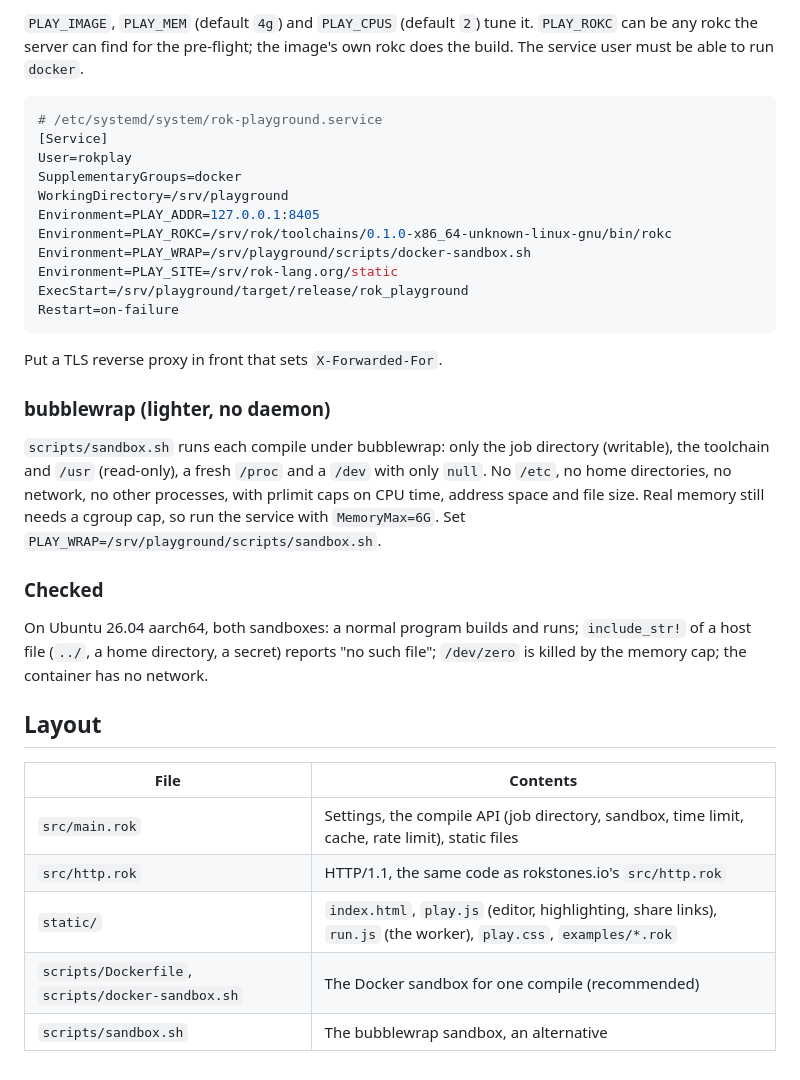
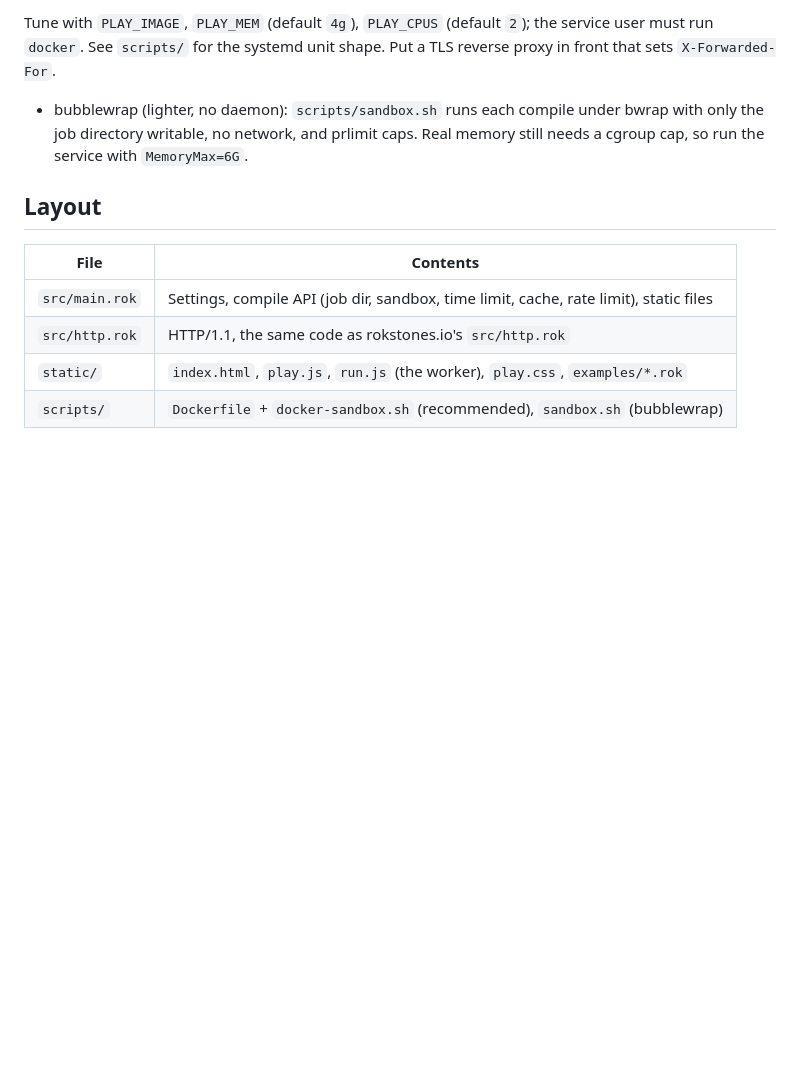
Before and after one commit to rok-lang/playground.rok-lang.org, a Markdown page: README.md, the part around one of its changes. GitHub-like rendering; blank space fills up the shorter version.

````diff
--- a/README.md
+++ b/README.md
@@ -55,37 +49,14 @@ docker build -t rok-playground:0.1.0   --build-arg TOOLCHAIN=rok-0.1.0-x86_64-un
 ```
 
-`PLAY_IMAGE`, `PLAY_MEM` (default `4g`) and `PLAY_CPUS` (default `2`) tune it. `PLAY_ROKC` can be any rokc the server can find for the pre-flight; the image's own rokc does the build. The service user must be able to run `docker`.
+Tune with `PLAY_IMAGE`, `PLAY_MEM` (default `4g`), `PLAY_CPUS` (default `2`); the service user must run `docker`. See `scripts/` for the systemd unit shape. Put a TLS reverse proxy in front that sets `X-Forwarded-For`.
 
-```ini
-# /etc/systemd/system/rok-playground.service
-[Service]
-User=rokplay
-SupplementaryGroups=docker
-WorkingDirectory=/srv/playground
-Environment=PLAY_ADDR=127.0.0.1:8405
-Environment=PLAY_ROKC=/srv/rok/toolchains/0.1.0-x86_64-unknown-linux-gnu/bin/rokc
-Environment=PLAY_WRAP=/srv/playground/scripts/docker-sandbox.sh
-Environment=PLAY_SITE=/srv/rok-lang.org/static
-ExecStart=/srv/playground/target/release/rok_playground
-Restart=on-failure
-```
-
-Put a TLS reverse proxy in front that sets `X-Forwarded-For`.
-
-### bubblewrap (lighter, no daemon)
-
-`scripts/sandbox.sh` runs each compile under bubblewrap: only the job directory (writable), the toolchain and `/usr` (read-only), a fresh `/proc` and a `/dev` with only `null`. No `/etc`, no home directories, no network, no other processes, with prlimit caps on CPU time, address space and file size. Real memory still needs a cgroup cap, so run the service with `MemoryMax=6G`. Set `PLAY_WRAP=/srv/playground/scripts/sandbox.sh`.
-
-### Checked
-
-On Ubuntu 26.04 aarch64, both sandboxes: a normal program builds and runs; `include_str!` of a host file (`../`, a home directory, a secret) reports "no such file"; `/dev/zero` is killed by the memory cap; the container has no network.
+- bubblewrap (lighter, no daemon): `scripts/sandbox.sh` runs each compile under bwrap with only the job directory writable, no network, and prlimit caps. Real memory still needs a cgroup cap, so run the service with `MemoryMax=6G`.
 
 ## Layout
 
 | File | Contents |
 |---|---|
-| `src/main.rok` | Settings, the compile API (job directory, sandbox, time limit, cache, rate limit), static files |
+| `src/main.rok` | Settings, compile API (job dir, sandbox, time limit, cache, rate limit), static files |
 | `src/http.rok` | HTTP/1.1, the same code as rokstones.io's `src/http.rok` |
-| `static/` | `index.html`, `play.js` (editor, highlighting, share links), `run.js` (the worker), `play.css`, `examples/*.rok` |
-| `scripts/Dockerfile`, `scripts/docker-sandbox.sh` | The Docker sandbox for one compile (recommended) |
-| `scripts/sandbox.sh` | The bubblewrap sandbox, an alternative |
+| `static/` | `index.html`, `play.js`, `run.js` (the worker), `play.css`, `examples/*.rok` |
+| `scripts/` | `Dockerfile` + `docker-sandbox.sh` (recommended), `sandbox.sh` (bubblewrap) |
````
Also changed, not shown: other parts of README.md (+18 -24 lines).
